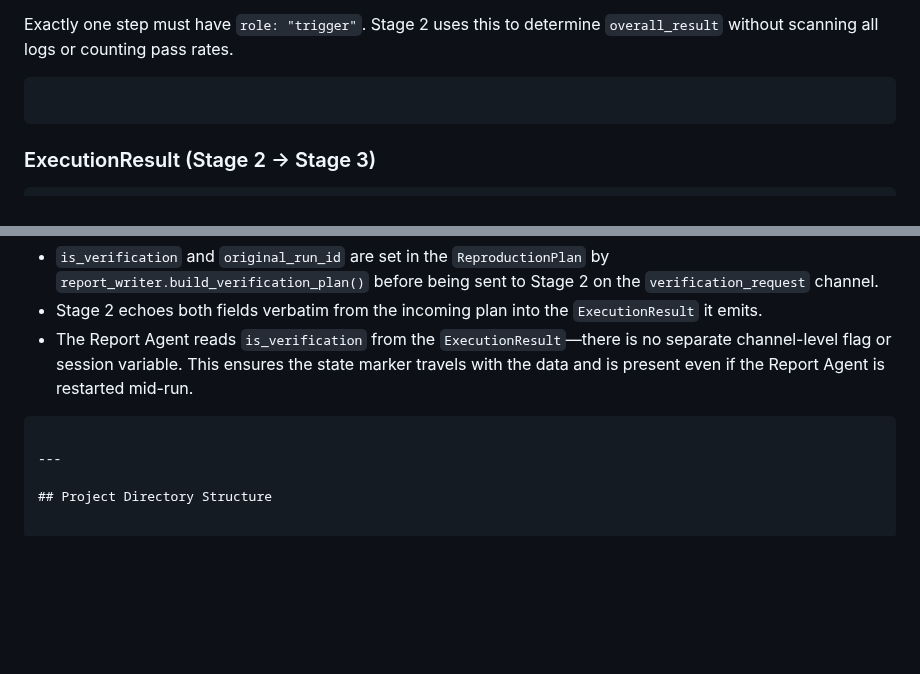
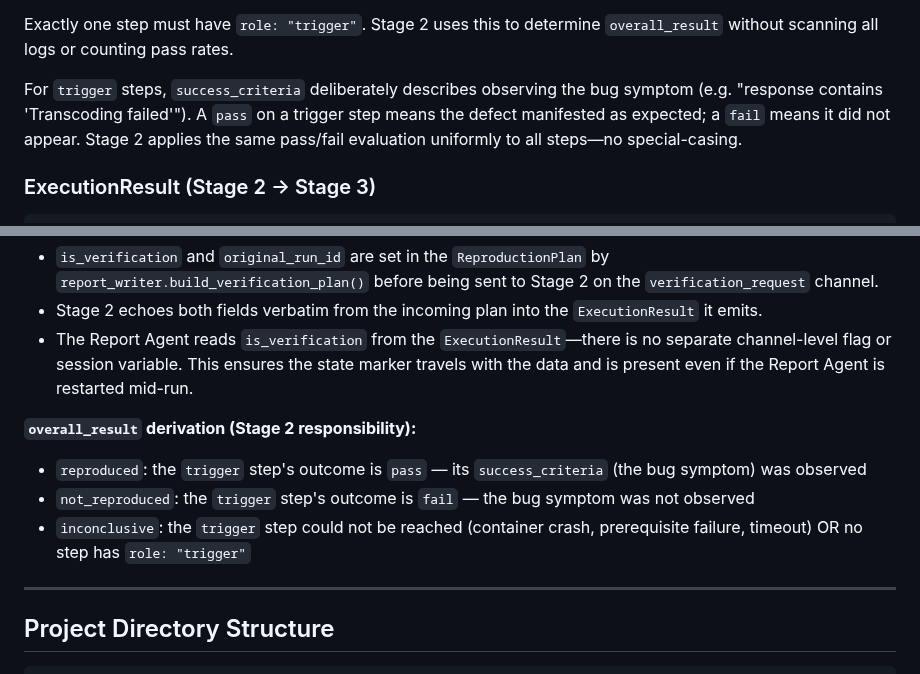
Before and after one commit to felix920506/jellyfin-auto-tester-kt, a Markdown page: plans/plan-master.md, 2 parts joined by grey strips. Rendered like a GitHub page; blank space fills up the shorter version.

````diff
--- a/plans/plan-master.md
+++ b/plans/plan-master.md
@@ -142,8 +142,7 @@ async def run_issue(issue_url: str, container_version: str):
 
 Exactly one step must have `role: "trigger"`. Stage 2 uses this to determine `overall_result` without scanning all logs or counting pass rates.
 
-```json
-```
+For `trigger` steps, `success_criteria` deliberately describes observing the bug symptom (e.g. "response contains 'Transcoding failed'"). A `pass` on a trigger step means the defect manifested as expected; a `fail` means it did not appear. Stage 2 applies the same pass/fail evaluation uniformly to all steps—no special-casing.
 
 ### ExecutionResult (Stage 2 → Stage 3)
 
@@ -177,7 +176,11 @@ Exactly one step must have `role: "trigger"`. Stage 2 uses this to determine `ov
 - `is_verification` and `original_run_id` are set in the `ReproductionPlan` by `report_writer.build_verification_plan()` before being sent to Stage 2 on the `verification_request` channel.
 - Stage 2 echoes both fields verbatim from the incoming plan into the `ExecutionResult` it emits.
 - The Report Agent reads `is_verification` from the `ExecutionResult`—there is no separate channel-level flag or session variable. This ensures the state marker travels with the data and is present even if the Report Agent is restarted mid-run.
-```
+
+**`overall_result` derivation (Stage 2 responsibility):**
+- `reproduced`: the `trigger` step's outcome is `pass` — its `success_criteria` (the bug symptom) was observed
+- `not_reproduced`: the `trigger` step's outcome is `fail` — the bug symptom was not observed
+- `inconclusive`: the `trigger` step could not be reached (container crash, prerequisite failure, timeout) OR no step has `role: "trigger"`
 
 ---
 
````
Also changed, not shown: plans/plan-stage2-execution.md (+8 -3 lines), plans/plan-stage3-report.md (+1 -1 lines).
